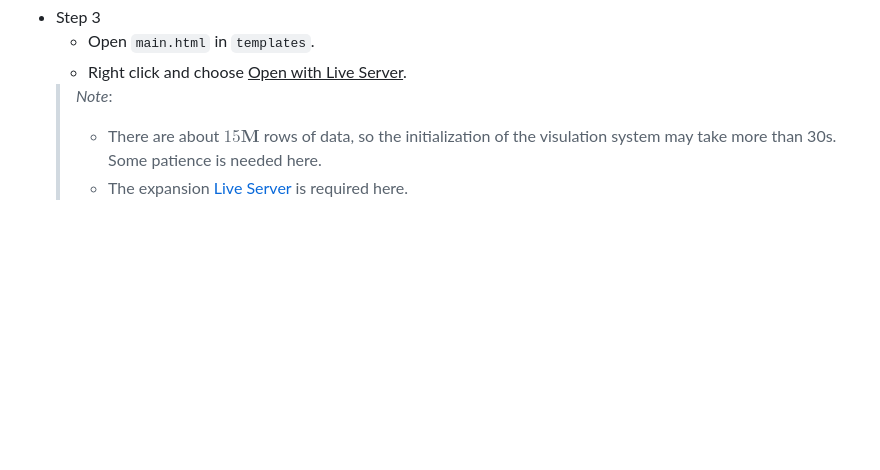
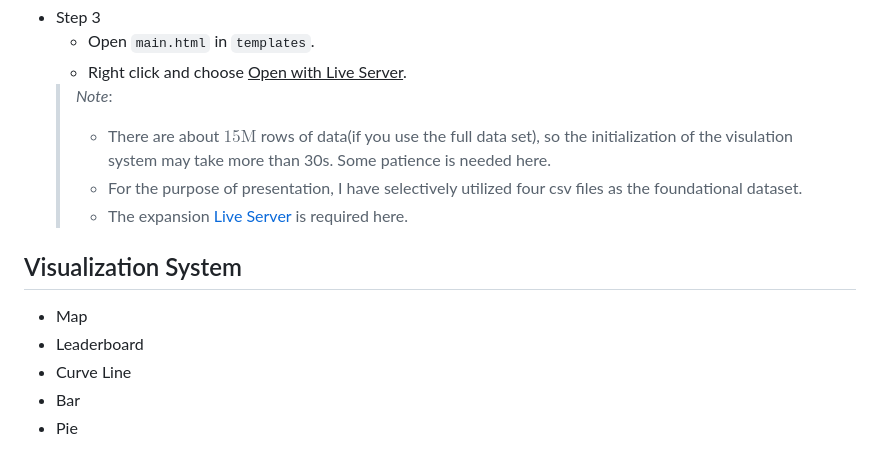
Before and after one commit to Dasher-mango/Visualization-Final-Project, a Markdown page: readme.md, the part around one of its changes. Rendered like a GitHub page; blank space fills up the shorter version.

````diff
--- a/readme.md
+++ b/readme.md
@@ -67,5 +71,13 @@ Visualization_FinalProject
   - Open ```main.html``` in ```templates```.
   - Right click and choose <ins>Open with Live Server</ins>.
   > _Note_:
-  > - There are about $15\mathbf{M}$ rows of data, so the initialization of the visulation system may take more than 30s. Some patience is needed here.
+  > - There are about $15\text{M}$ rows of data(if you use the full data set), so the initialization of the visulation system may take more than 30s. Some patience is needed here.
+  > - For the purpose of presentation, I have selectively utilized four csv files as the foundational dataset.
   > - The expansion [Live Server](https://github.com/ritwickdey/vscode-live-server-plus-plus) is required here.
+
+## Visualization System
+- Map
+- Leaderboard
+- Curve Line
+- Bar
+- Pie
````
Also changed, not shown: other parts of readme.md (+10 -6 lines).
